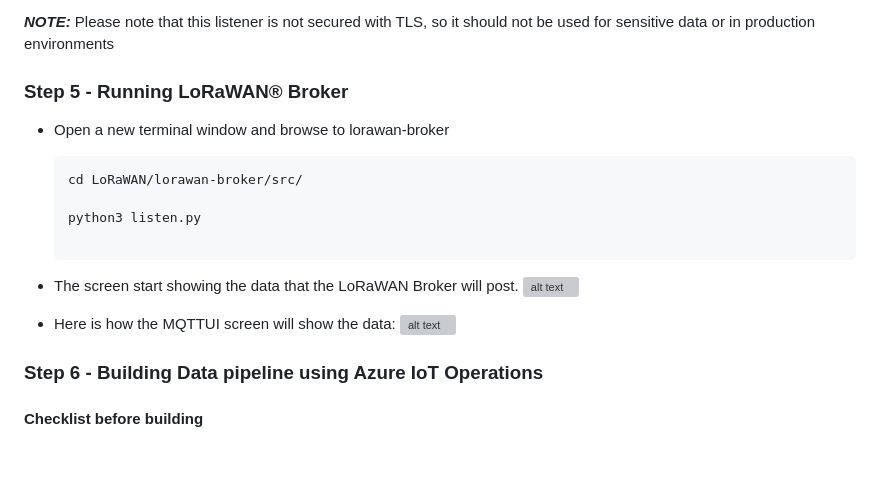
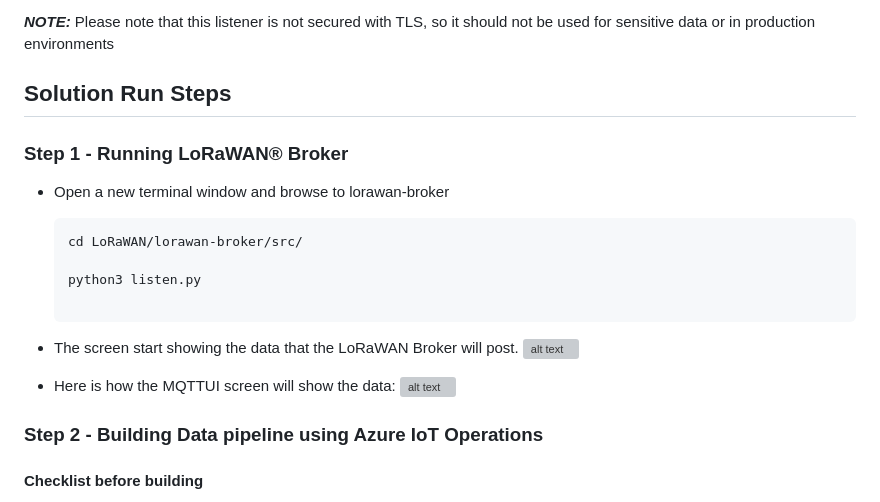
Before and after one commit to Azure/arc_jumpstart_drops, a Markdown page: sample_app/lorawan_aio/_index.md, the part around the change. GitHub-like rendering; blank space fills up the shorter version; grey boxes are pictures that could not be loaded.

Commit message:
Added new section for run steps.

```diff
--- a/sample_app/lorawan_aio/_index.md
+++ b/sample_app/lorawan_aio/_index.md
@@ -424,7 +424,9 @@ sudo kubectl apply -f https://raw.githubusercontent.com/Azure-Samples/explore-io
 
 **_NOTE:_**  Please note that this listener is not secured with TLS, so it should not be used for sensitive data or in production environments
 
-### Step 5 - Running LoRaWAN® Broker
+## Solution Run Steps
+
+### Step 1 - Running LoRaWAN® Broker
 
 - Open a new terminal window and browse to lorawan-broker
 
@@ -441,7 +443,7 @@ sudo kubectl apply -f https://raw.githubusercontent.com/Azure-Samples/explore-io
 - Here is how the MQTTUI screen will show the data:
 ![alt text](./images/DataFromLoRaWANBrokerIsPostedToMQTTTopic.png)
 
-### Step 6 - Building Data pipeline using Azure IoT Operations
+### Step 2 - Building Data pipeline using Azure IoT Operations
 
 #### Checklist before building
 
```
